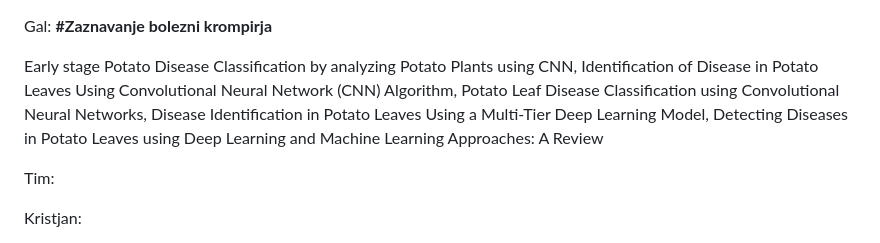
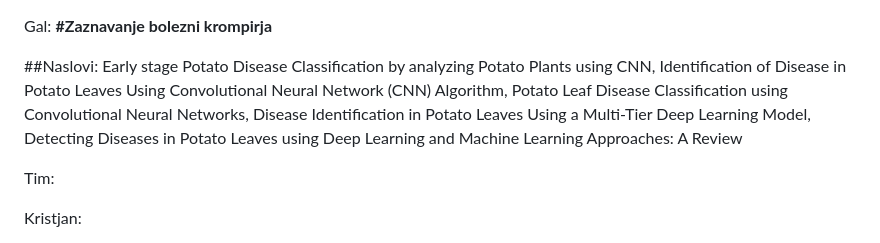
Before and after one commit to PeterKlepec/Skupina9, a Markdown page: README.md, the part around the change. Rendered like a GitHub page.

```diff
--- a/README.md
+++ b/README.md
@@ -1,6 +1,10 @@
 Gal: **#Zaznavanje bolezni krompirja**
 
-Early stage Potato Disease Classification by analyzing Potato Plants using CNN, Identification of Disease in Potato Leaves Using Convolutional Neural Network (CNN) Algorithm, Potato Leaf Disease Classification using Convolutional Neural Networks, Disease Identification in Potato Leaves Using a Multi-Tier Deep Learning Model, Detecting Diseases in Potato Leaves using Deep Learning and Machine Learning Approaches: A Review
+##Naslovi: Early stage Potato Disease Classification by analyzing Potato Plants using CNN,
+Identification of Disease in Potato Leaves Using Convolutional Neural Network (CNN) Algorithm,
+Potato Leaf Disease Classification using Convolutional Neural Networks,
+Disease Identification in Potato Leaves Using a Multi-Tier Deep Learning Model,
+Detecting Diseases in Potato Leaves using Deep Learning and Machine Learning Approaches: A Review
 
 
 Tim:
```
